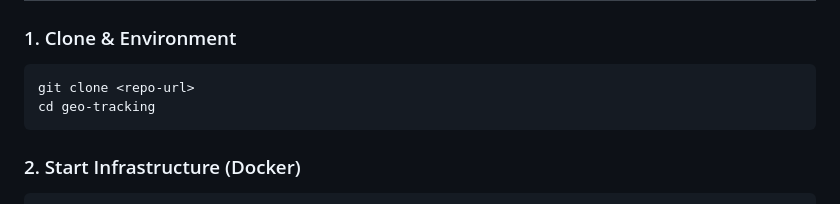
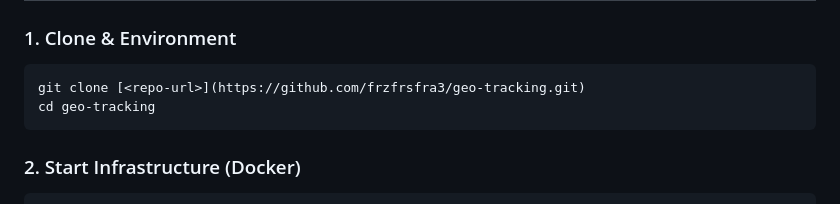
Before and after one commit to frzfrsfra3/geo-tracking, a Markdown page: README.md, the part around the change. Drawn GitHub-style.

````diff
--- a/README.md
+++ b/README.md
@@ -69,7 +69,7 @@ geo-tracking/
 ### 1. Clone & Environment
 
 ```bash
-git clone <repo-url>
+git clone [<repo-url>](https://github.com/frzfrsfra3/geo-tracking.git)
 cd geo-tracking
 ```
 
````
